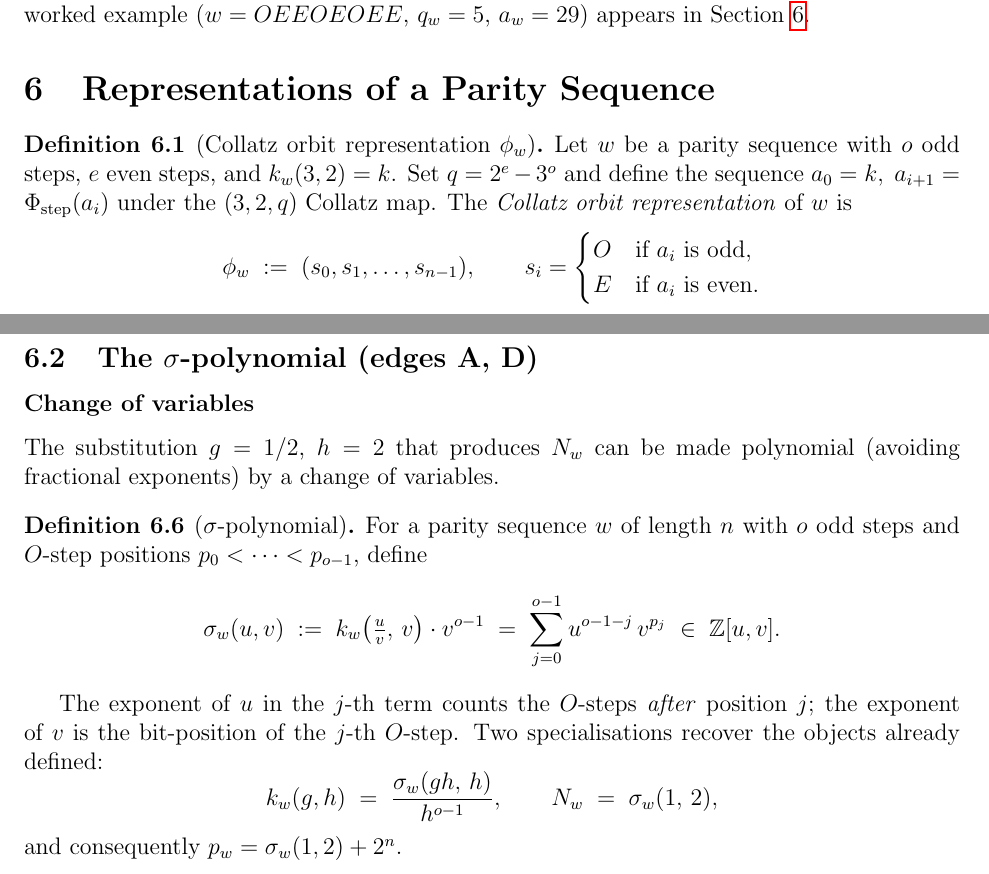
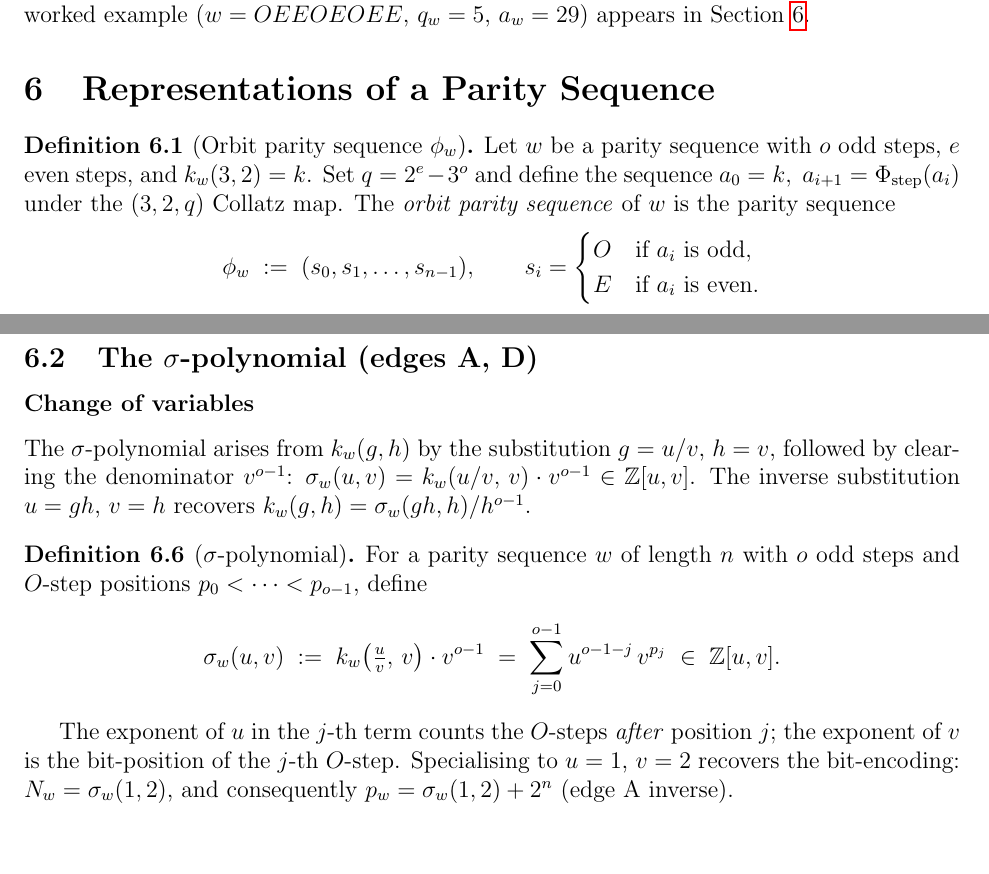
Before and after one commit to wildducktheories/collatz, a LaTeX paper (papers/71-structural-polynomial/71-structural-polynomial.tex): two parts of pages 7 and 9 of 13, joined at a grey line, cut so that both start at the same text, the shorter picture padded with empty space. Compiled offline with pdfLaTeX.

Commit message:
paper-71: correctness fixes — phi_w, sigma motivation, p-value bijection
- Rename phi_w to "orbit parity sequence"
- Fix sigma-polynomial motivation: substitution g=u/v, h=v stated directly
- Fix section 6.2: N_w = sigma_w(1,2) is the edge A connection
- Fix Prop 5.2: remove false reference to grand cycle diagram nodes
- Extend p-value bijection to integers >= 1
- Add remark: successor acts as right rotation of lower n bits

Co-Authored-By: Claude <noreply@anthropic.com>

```diff
--- a/papers/71-structural-polynomial/71-structural-polynomial.tex
+++ b/papers/71-structural-polynomial/71-structural-polynomial.tex
@@ -480,12 +480,12 @@ Section~\ref{sec:grand-cycle}.
 \label{sec:grand-cycle}
 %------------------------------------------------------------
 
-\begin{definition}[Collatz orbit representation $\phi_w$]
+\begin{definition}[Orbit parity sequence $\phi_w$]
 \label{def:phi}
 Let $w$ be a parity sequence with $o$ odd steps, $e$ even steps, and
 $\kpoly_w(3,2) = k$.  Set $q = 2^e - 3^o$ and define the sequence
 $a_0 = k,\; a_{i+1} = \Phi_{\text{step}}(a_i)$ under the $(3,2,q)$ Collatz
-map.  The \emph{Collatz orbit representation} of $w$ is
+map.  The \emph{orbit parity sequence} of $w$ is the parity sequence
 \[
   \phi_w \;:=\; (s_0, s_1, \ldots, s_{n-1}), \qquad
   s_i = \begin{cases} O & \text{if } a_i \text{ is odd}, \\ E & \text{if } a_i \text{ is even}. \end{cases}
@@ -637,8 +637,11 @@ cycle representatives have the same length $n$.
 
 \subsubsection*{Change of variables}
 
-The substitution $g = 1/2$, $h = 2$ that produces $N_w$ can be made
-polynomial (avoiding fractional exponents) by a change of variables.
+The $\sigma$-polynomial arises from $\kpoly_w(g,h)$ by the substitution
+$g = u/v$, $h = v$, followed by clearing the denominator $v^{o-1}$:
+$\sigma_w(u,v) = \kpoly_w(u/v,\,v)\cdot v^{o-1} \in \ZZ[u,v]$.
+The inverse substitution $u = gh$, $v = h$ recovers
+$\kpoly_w(g,h) = \sigma_w(gh,h)/h^{o-1}$.
 
 \begin{definition}[$\sigma$-polynomial]
 \label{def:sigma}
@@ -653,12 +656,8 @@ positions $p_0 < \cdots < p_{o-1}$, define
 
 The exponent of $u$ in the $j$-th term counts the $O$-steps \emph{after}
 position $j$; the exponent of $v$ is the bit-position of the $j$-th $O$-step.
-Two specialisations recover the objects already defined:
-\[
-  \kpoly_w(g,h) \;=\; \frac{\sigma_w(gh,\, h)}{h^{o-1}}, \qquad
-  N_w \;=\; \sigma_w(1,\, 2),
-\]
-and consequently $p_w = \sigma_w(1,2) + 2^n$.
+Specialising to $u = 1$, $v = 2$ recovers the bit-encoding: $N_w = \sigma_w(1,2)$,
+and consequently $p_w = \sigma_w(1,2) + 2^n$ (edge A inverse).
 
 \subsubsection*{The successor operation on $\sigma$}
 
```
Also changed, not shown: papers/71-structural-polynomial/71-structural-polynomial.pdf, papers/71-structural-polynomial/71-structural-polynomial.tex (4 more changed lines).
